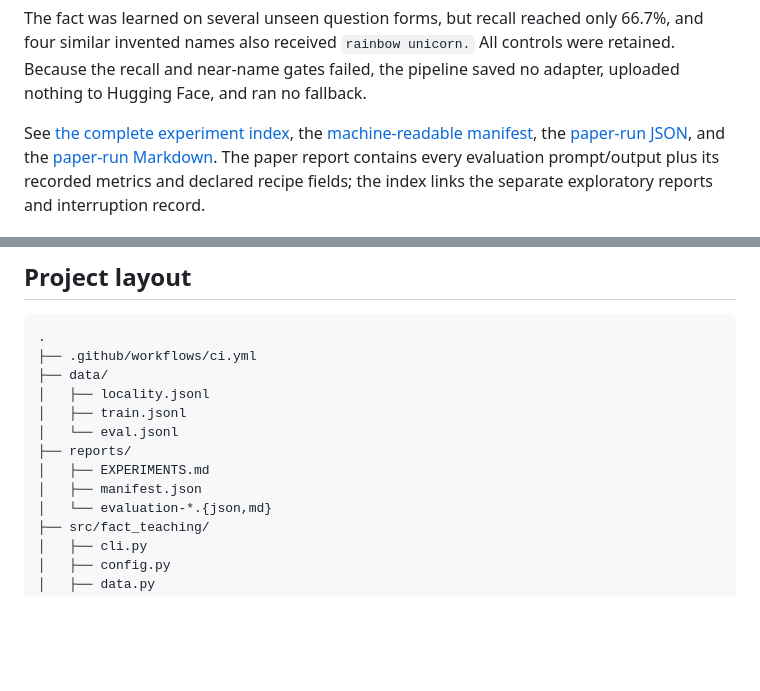
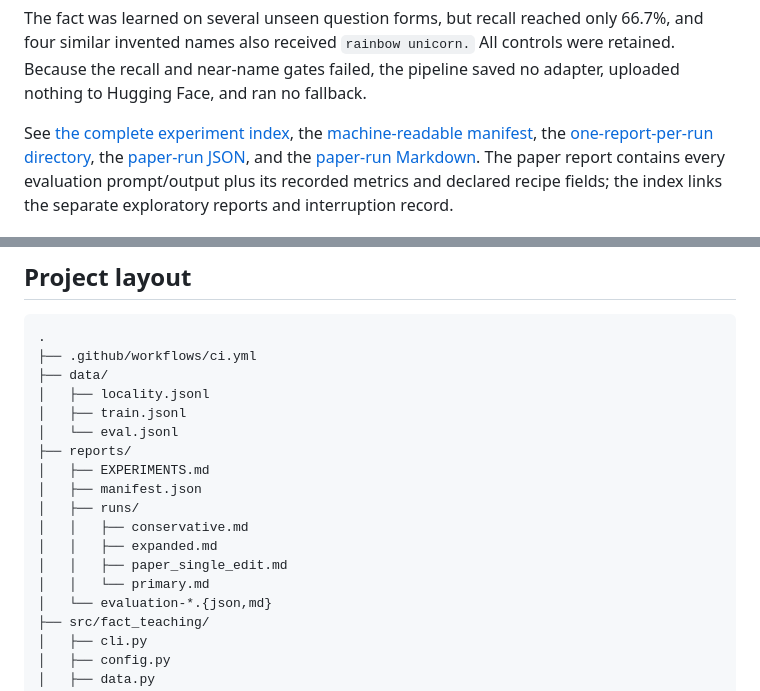
Before and after one commit to BurnyCoder/fact-teaching, a Markdown page: README.md, 2 parts joined by grey strips. GitHub-like rendering; blank space fills up the shorter version.

Commit message:
docs: link the per-run result reports

```diff
--- a/README.md
+++ b/README.md
@@ -358,6 +358,7 @@ fallback.
 
 See [the complete experiment index](reports/EXPERIMENTS.md), the
 [machine-readable manifest](reports/manifest.json), the
+[one-report-per-run directory](reports/runs/), the
 [paper-run JSON](reports/evaluation-20260731T075738153557Z.json), and the
 [paper-run Markdown](reports/evaluation-20260731T075738153557Z.md). The paper
 report contains every evaluation prompt/output plus its recorded metrics and
@@ -467,6 +468,11 @@ design, and architecture review before merge.
 ├── reports/
 │   ├── EXPERIMENTS.md
 │   ├── manifest.json
+│   ├── runs/
+│   │   ├── conservative.md
+│   │   ├── expanded.md
+│   │   ├── paper_single_edit.md
+│   │   └── primary.md
 │   └── evaluation-*.{json,md}
 ├── src/fact_teaching/
 │   ├── cli.py
```
Also changed, not shown: AGENTS.md (+7 -3 lines), reports/EXPERIMENTS.md (+10 -5 lines).
